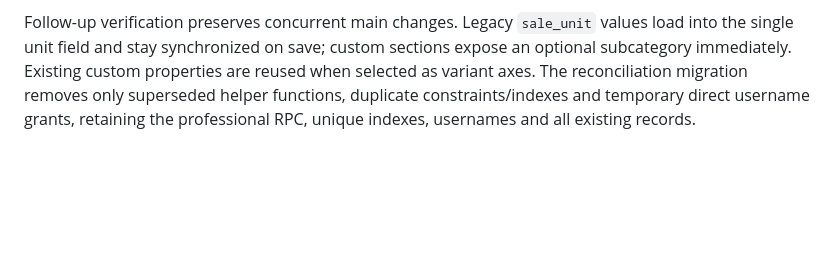
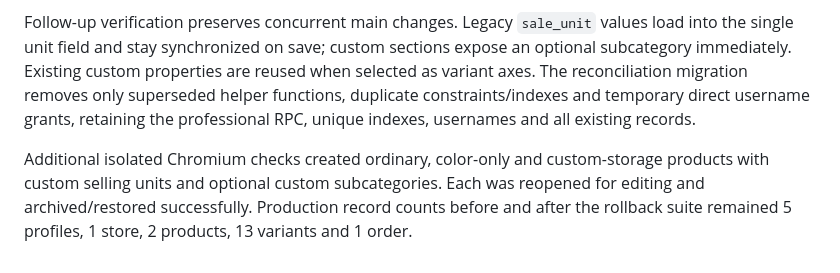
Before and after one commit to halguorabi76-netizen/souq-shatra, a Markdown page: docs/manual-product-variants.md, the part around the change. Drawn GitHub-style; blank space fills up the shorter version.

Commit message:
Record extended browser and production preservation checks

```diff
--- a/docs/manual-product-variants.md
+++ b/docs/manual-product-variants.md
@@ -24,3 +24,5 @@ Customers see product details, available options, immediate quantity controls an
 The independent fast admin authorization entry is preserved by the build. Preview now uses the same full-page layout and network-only loading controller as the main site, with no artificial loading timer. Private production Google sign-in and physical Android-device behavior require account/device testing beyond the isolated browser checks.
 
 Follow-up verification preserves concurrent main changes. Legacy `sale_unit` values load into the single unit field and stay synchronized on save; custom sections expose an optional subcategory immediately. Existing custom properties are reused when selected as variant axes. The reconciliation migration removes only superseded helper functions, duplicate constraints/indexes and temporary direct username grants, retaining the professional RPC, unique indexes, usernames and all existing records.
+
+Additional isolated Chromium checks created ordinary, color-only and custom-storage products with custom selling units and optional custom subcategories. Each was reopened for editing and archived/restored successfully. Production record counts before and after the rollback suite remained 5 profiles, 1 store, 2 products, 13 variants and 1 order.
```
